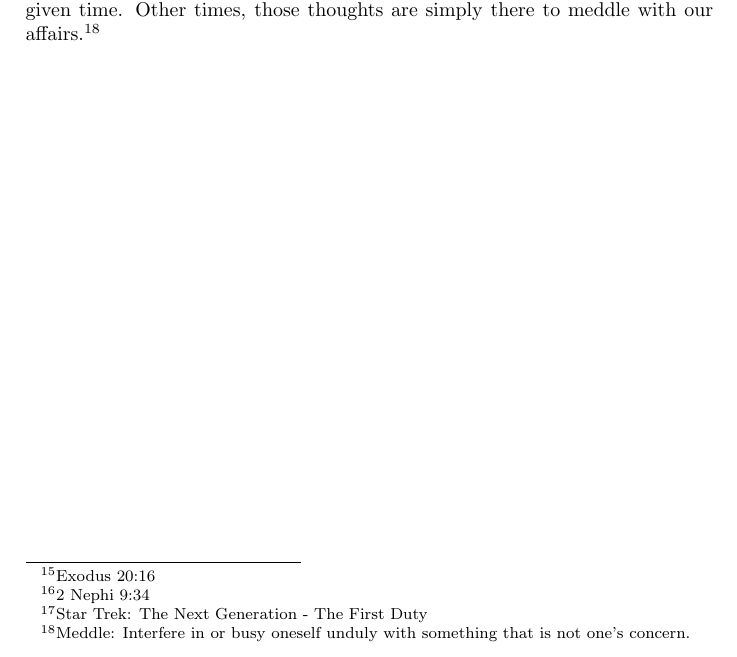
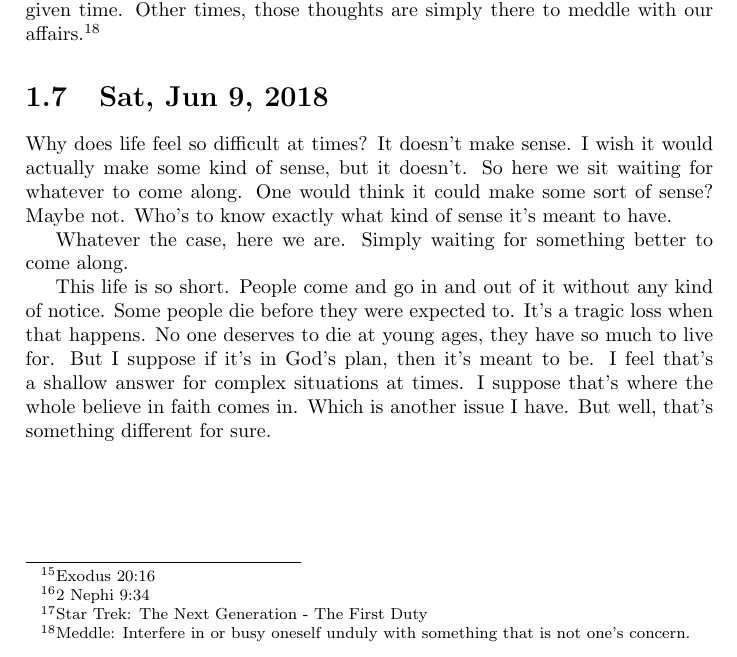
Before and after one commit to kegg/docs, a LaTeX thesis (living/living.tex, which reads living/2018/20180609.tex): part of page 11 of 41, cut so that both start at the same text. Compiled offline with pdfLaTeX.

Commit message:
Added Jun 9 2018

```diff
--- /dev/null
+++ b/living/2018/20180609.tex
@@ -0,0 +1,17 @@
+\section{Sat, Jun 9, 2018}
+
+Why does life feel so difficult at times? It doesn't make sense. I wish it would
+actually make some kind of sense, but it doesn't. So here we sit waiting for
+whatever to come along. One would think it could make some sort of sense? Maybe
+not. Who's to know exactly what kind of sense it's meant to have.
+
+Whatever the case, here we are. Simply waiting for something better to come
+along.
+
+This life is so short. People come and go in and out of it without any kind of
+notice. Some people die before they were expected to. It's a tragic loss when
+that happens. No one deserves to die at young ages, they have so much to live
+for. But I suppose if it's in God's plan, then it's meant to be. I feel that's a
+shallow answer for complex situations at times. I suppose that's where the whole
+believe in faith comes in. Which is another issue I have. But well, that's
+something different for sure.
--- a/living/living.tex
+++ b/living/living.tex
@@ -39,6 +39,7 @@
 \input{2018/20180606.tex}
 \input{2018/20180607.tex}
 \input{2018/20180608.tex}
+\input{2018/20180609.tex}
 
 \chapter{Religion Articles}
 \input{articles/indoctrination.tex}
```
